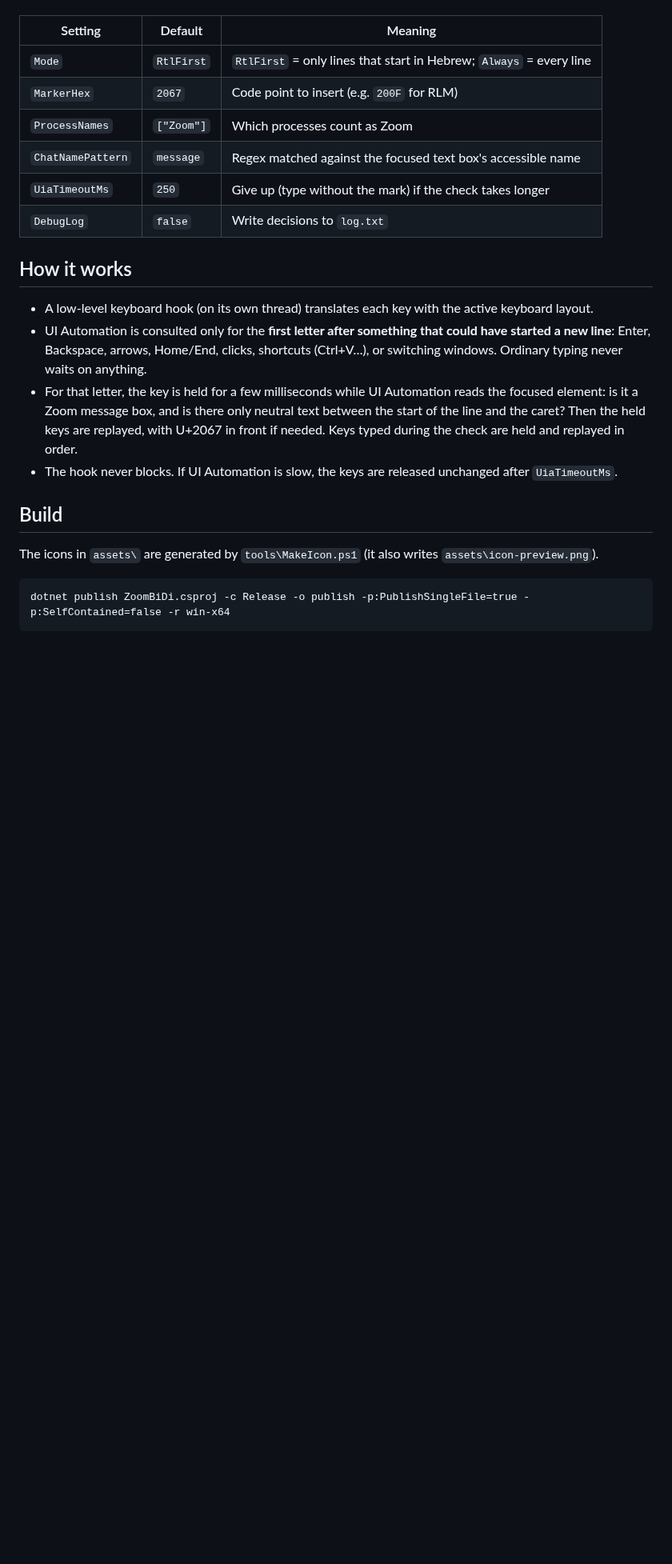
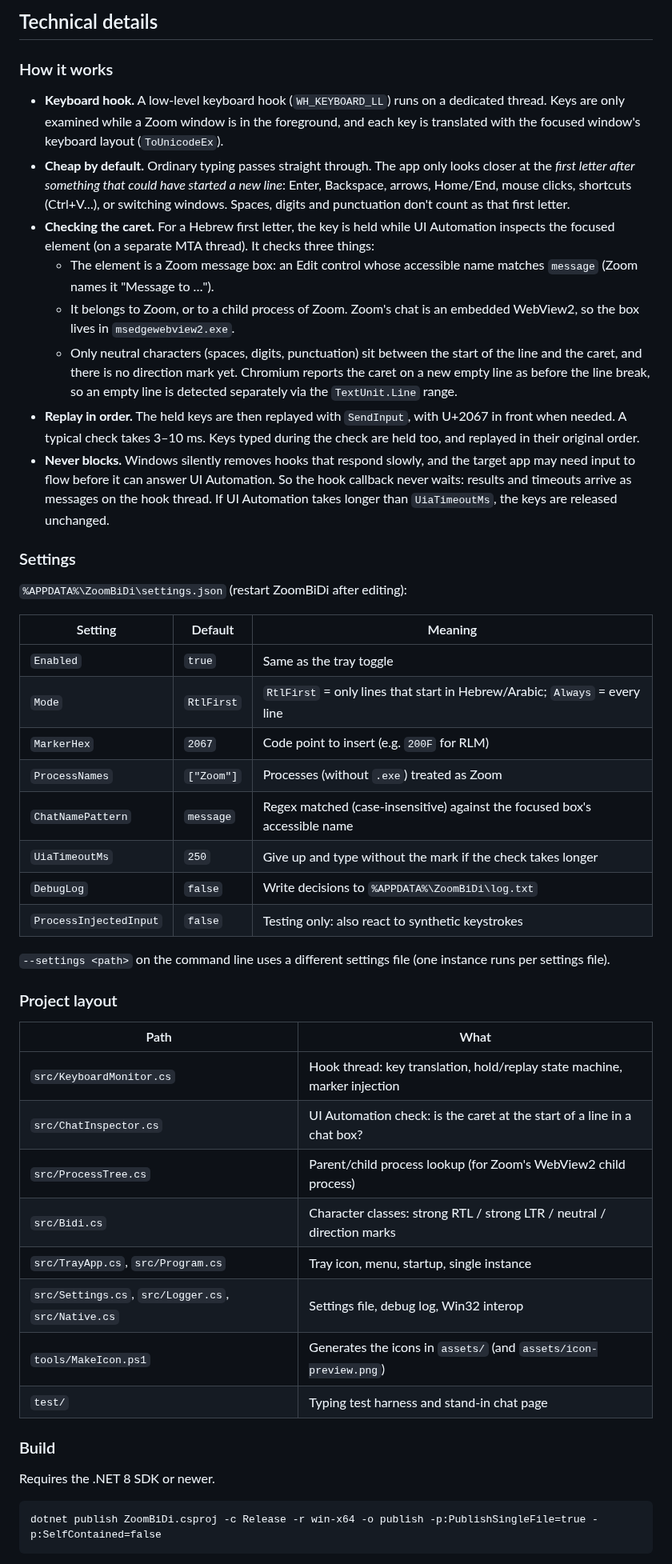
Before and after one commit to gonenbeneish-mapcore/ZoomBiDi, a Markdown page: README.md, the part around one of its changes. Shown at 80% size. Drawn GitHub-style; blank space fills up the shorter version.

````diff
--- a/README.md
+++ b/README.md
@@ -39,29 +61,64 @@ Needs the .NET 8 (or newer) Desktop Runtime. A blue **Aא** icon appears in the
+## Technical details
+
+### How it works
+
+* **Keyboard hook.** A low-level keyboard hook (`WH_KEYBOARD_LL`) runs on a dedicated thread. Keys are only
+  examined while a Zoom window is in the foreground, and each key is translated with the focused window's
+  keyboard layout (`ToUnicodeEx`).
+* **Cheap by default.** Ordinary typing passes straight through. The app only looks closer at the *first letter
+  after something that could have started a new line*: Enter, Backspace, arrows, Home/End, mouse clicks,
+  shortcuts (Ctrl+V…), or switching windows. Spaces, digits and punctuation don't count as that first letter.
+* **Checking the caret.** For a Hebrew first letter, the key is held while UI Automation inspects the focused
+  element (on a separate MTA thread). It checks three things:
+  * The element is a Zoom message box: an Edit control whose accessible name matches `message` (Zoom names it
+    "Message to …").
+  * It belongs to Zoom, or to a child process of Zoom. Zoom's chat is an embedded WebView2, so the box lives in
+    `msedgewebview2.exe`.
+  * Only neutral characters (spaces, digits, punctuation) sit between the start of the line and the caret, and
+    there is no direction mark yet. Chromium reports the caret on a new empty line as before the line break, so
+    an empty line is detected separately via the `TextUnit.Line` range.
+* **Replay in order.** The held keys are then replayed with `SendInput`, with U+2067 in front when needed. A
+  typical check takes 3–10 ms. Keys typed during the check are held too, and replayed in their original order.
+* **Never blocks.** Windows silently removes hooks that respond slowly, and the target app may need input to
+  flow before it can answer UI Automation. So the hook callback never waits: results and timeouts arrive as
+  messages on the hook thread. If UI Automation takes longer than `UiaTimeoutMs`, the keys are released
+  unchanged.
+
+### Settings
+
+`%APPDATA%\ZoomBiDi\settings.json` (restart ZoomBiDi after editing):
 
 | Setting | Default | Meaning |
 |---|---|---|
-| `Mode` | `RtlFirst` | `RtlFirst` = only lines that start in Hebrew; `Always` = every line |
+| `Enabled` | `true` | Same as the tray toggle |
+| `Mode` | `RtlFirst` | `RtlFirst` = only lines that start in Hebrew/Arabic; `Always` = every line |
 | `MarkerHex` | `2067` | Code point to insert (e.g. `200F` for RLM) |
-| `ProcessNames` | `["Zoom"]` | Which processes count as Zoom |
-| `ChatNamePattern` | `message` | Regex matched against the focused text box's accessible name |
-| `UiaTimeoutMs` | `250` | Give up (type without the mark) if the check takes longer |
-| `DebugLog` | `false` | Write decisions to `log.txt` |
+| `ProcessNames` | `["Zoom"]` | Processes (without `.exe`) treated as Zoom |
+| `ChatNamePattern` | `message` | Regex matched (case-insensitive) against the focused box's accessible name |
+| `UiaTimeoutMs` | `250` | Give up and type without the mark if the check takes longer |
+| `DebugLog` | `false` | Write decisions to `%APPDATA%\ZoomBiDi\log.txt` |
+| `ProcessInjectedInput` | `false` | Testing only: also react to synthetic keystrokes |
 
-## How it works
+`--settings <path>` on the command line uses a different settings file (one instance runs per settings file).
 
-* A low-level keyboard hook (on its own thread) translates each key with the active keyboard layout.
-* UI Automation is consulted only for the **first letter after something that could have started a new line**:
-  Enter, Backspace, arrows, Home/End, clicks, shortcuts (Ctrl+V…), or switching windows. Ordinary typing never
-  waits on anything.
-* For that letter, the key is held for a few milliseconds while UI Automation reads the focused element: is it
-  a Zoom message box, and is there only neutral text between the start of the line and the caret? Then the held
-  keys are replayed, with U+2067 in front if needed. Keys typed during the check are held and replayed in order.
-* The hook never blocks. If UI Automation is slow, the keys are released unchanged after `UiaTimeoutMs`.
+### Project layout
 
-## Build
+| Path | What |
+|---|---|
+| `src/KeyboardMonitor.cs` | Hook thread: key translation, hold/replay state machine, marker injection |
+| `src/ChatInspector.cs` | UI Automation check: is the caret at the start of a line in a chat box? |
+| `src/ProcessTree.cs` | Parent/child process lookup (for Zoom's WebView2 child process) |
+| `src/Bidi.cs` | Character classes: strong RTL / strong LTR / neutral / direction marks |
+| `src/TrayApp.cs`, `src/Program.cs` | Tray icon, menu, startup, single instance |
+| `src/Settings.cs`, `src/Logger.cs`, `src/Native.cs` | Settings file, debug log, Win32 interop |
+| `tools/MakeIcon.ps1` | Generates the icons in `assets/` (and `assets/icon-preview.png`) |
+| `test/` | Typing test harness and stand-in chat page |
 
-The icons in `assets\` are generated by `tools\MakeIcon.ps1` (it also writes `assets\icon-preview.png`).
+### Build
+
+Requires the .NET 8 SDK or newer.
 
 ```
-dotnet publish ZoomBiDi.csproj -c Release -o publish -p:PublishSingleFile=true -p:SelfContained=false -r win-x64
+dotnet publish ZoomBiDi.csproj -c Release -r win-x64 -o publish -p:PublishSingleFile=true -p:SelfContained=false
 ```
 
````
Also changed, not shown: other parts of README.md (+73 -36 lines), assets/ZoomBiDi.png (added), assets/before-after.png (added), 1 other file.
